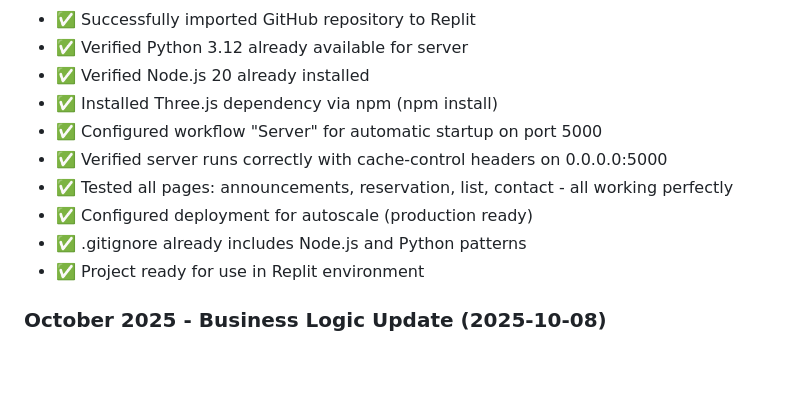
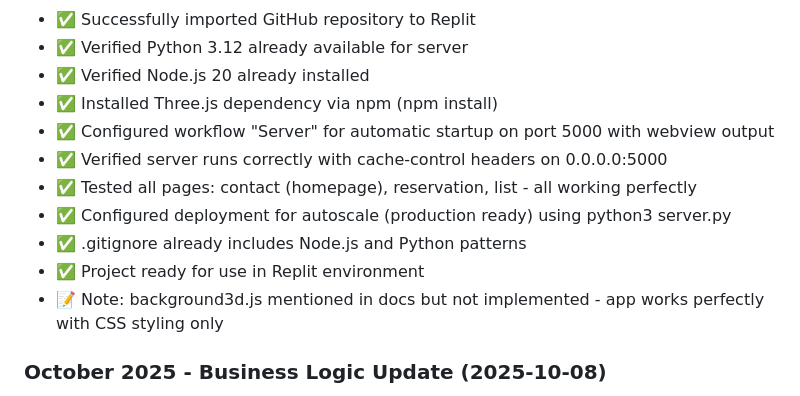
Before and after one commit to salah559/Youn-s-, a Markdown page: replit.md, the part around one of its changes. Drawn GitHub-style; blank space fills up the shorter version.

Commit message:
Update project setup and deployment configurations for Replit
Update Replit project setup, including GitHub import, workflow configuration for automatic startup on port 5000 with webview output, and deployment for autoscale using python3 server.py.

Replit-Commit-Author: Agent
Replit-Commit-Session-Id: 3748cab7-c335-4aac-a596-8a8bb729fab0
Replit-Commit-Checkpoint-Type: intermediate_checkpoint
Replit-Commit-Screenshot-Url: https://storage.googleapis.com/screenshot-production-us-central1/4d3b6912-0040-40e4-bebc-0d2c21a794d1/3748cab7-c335-4aac-a596-8a8bb729fab0/bPHTSpp

```diff
--- a/replit.md
+++ b/replit.md
@@ -185,12 +185,13 @@ All data stored in localStorage with keys:
 - ✅ Verified Python 3.12 already available for server
 - ✅ Verified Node.js 20 already installed
 - ✅ Installed Three.js dependency via npm (npm install)
-- ✅ Configured workflow "Server" for automatic startup on port 5000
+- ✅ Configured workflow "Server" for automatic startup on port 5000 with webview output
 - ✅ Verified server runs correctly with cache-control headers on 0.0.0.0:5000
-- ✅ Tested all pages: announcements, reservation, list, contact - all working perfectly
-- ✅ Configured deployment for autoscale (production ready)
+- ✅ Tested all pages: contact (homepage), reservation, list - all working perfectly
+- ✅ Configured deployment for autoscale (production ready) using python3 server.py
 - ✅ .gitignore already includes Node.js and Python patterns
 - ✅ Project ready for use in Replit environment
+- 📝 Note: background3d.js mentioned in docs but not implemented - app works perfectly with CSS styling only
 
 ### October 2025 - Business Logic Update (2025-10-08)
 - 🔧 Capacity: Friday = 3 clients, Other working days = 5 clients
```
Also changed, not shown: other parts of replit.md (+1 -1 lines).
